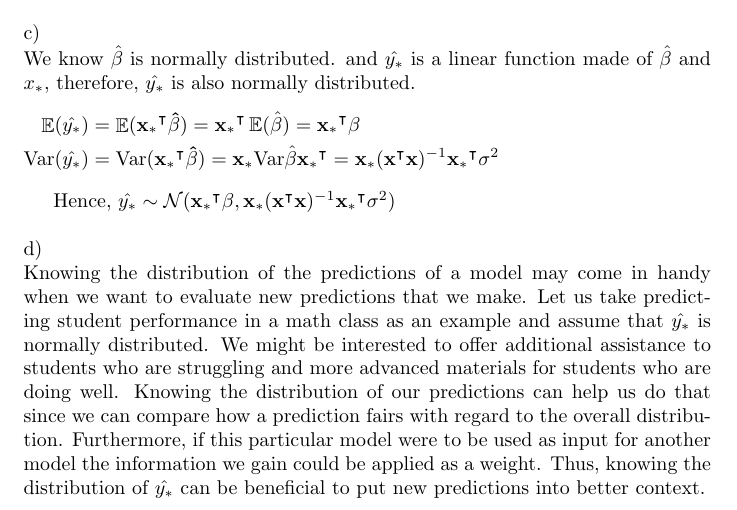
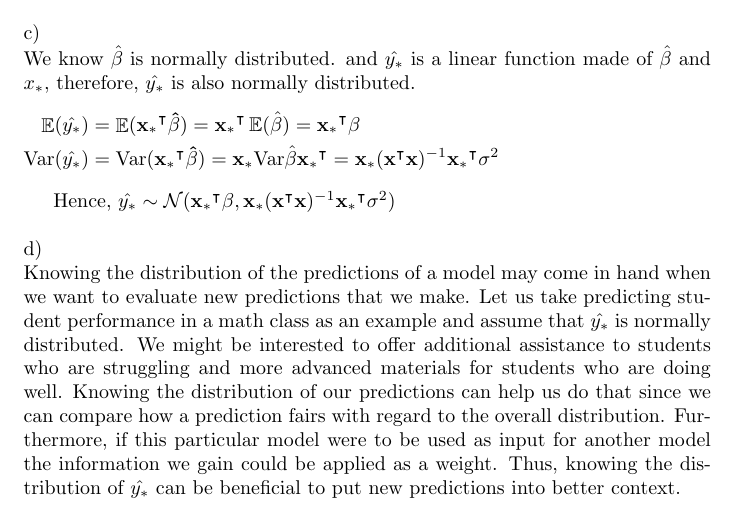
Before and after one commit to thsis/Python_ML, a LaTeX document (latex ml 2.tex): part of page 5 of 5, cut so that both start at the same text. Compiled offline with pdfLaTeX.

Commit message:
directly modify in latex

```diff
--- a/latex ml 2.tex
+++ b/latex ml 2.tex
@@ -164,7 +164,7 @@ Hence, $\hat{y_*} \sim \mathcal{N}(\mathbf{x_*}^\intercal \mathbf{\beta},\mathbf
 \\
 \\
 d)\\\
-Knowing the distribution of the predictions of a model may come in handy when we want to evaluate new predictions that we make. Let us take predicting student performance in a math class as an example and assume that $\hat{y_*}$ is normally distributed. We might be interested to offer additional assistance to students who are struggling and more advanced materials for students who are doing well. Knowing the distribution of our predictions can help us do that since we can compare how a prediction fairs with regard to the overall distribution. Furthermore, if this particular model were to be used as input for another model the information we gain could be applied as a weight. Thus, knowing the distribution of $\hat{y_*}$ can be beneficial to put new predictions into better context.
+Knowing the distribution of the predictions of a model may come in hand when we want to evaluate new predictions that we make. Let us take predicting student performance in a math class as an example and assume that $\hat{y_*}$ is normally distributed. We might be interested to offer additional assistance to students who are struggling and more advanced materials for students who are doing well. Knowing the distribution of our predictions can help us do that since we can compare how a prediction fairs with regard to the overall distribution. Furthermore, if this particular model were to be used as input for another model the information we gain could be applied as a weight. Thus, knowing the distribution of $\hat{y_*}$ can be beneficial to put new predictions into better context.
 
 
 
```
Also changed, not shown: latex ml 2.pdf.
